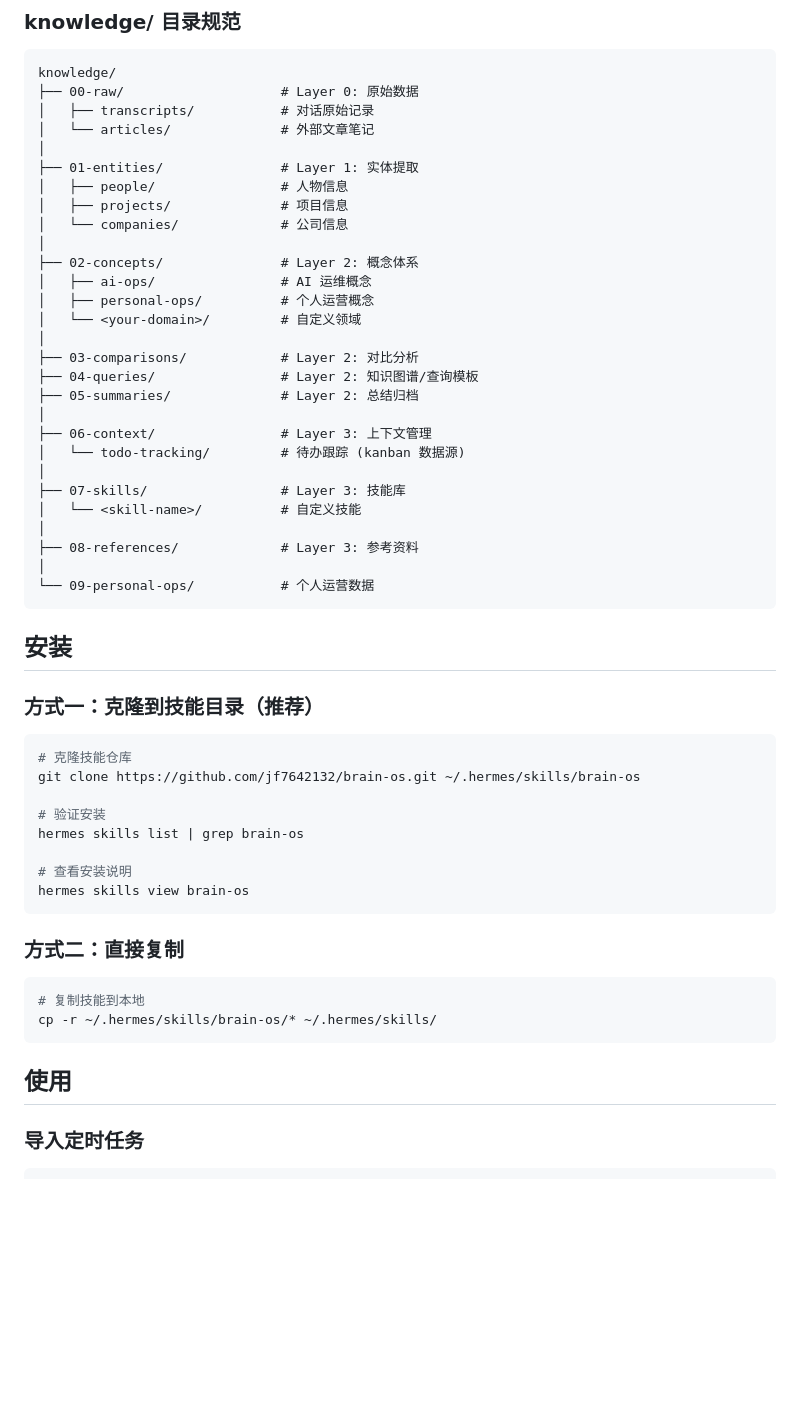
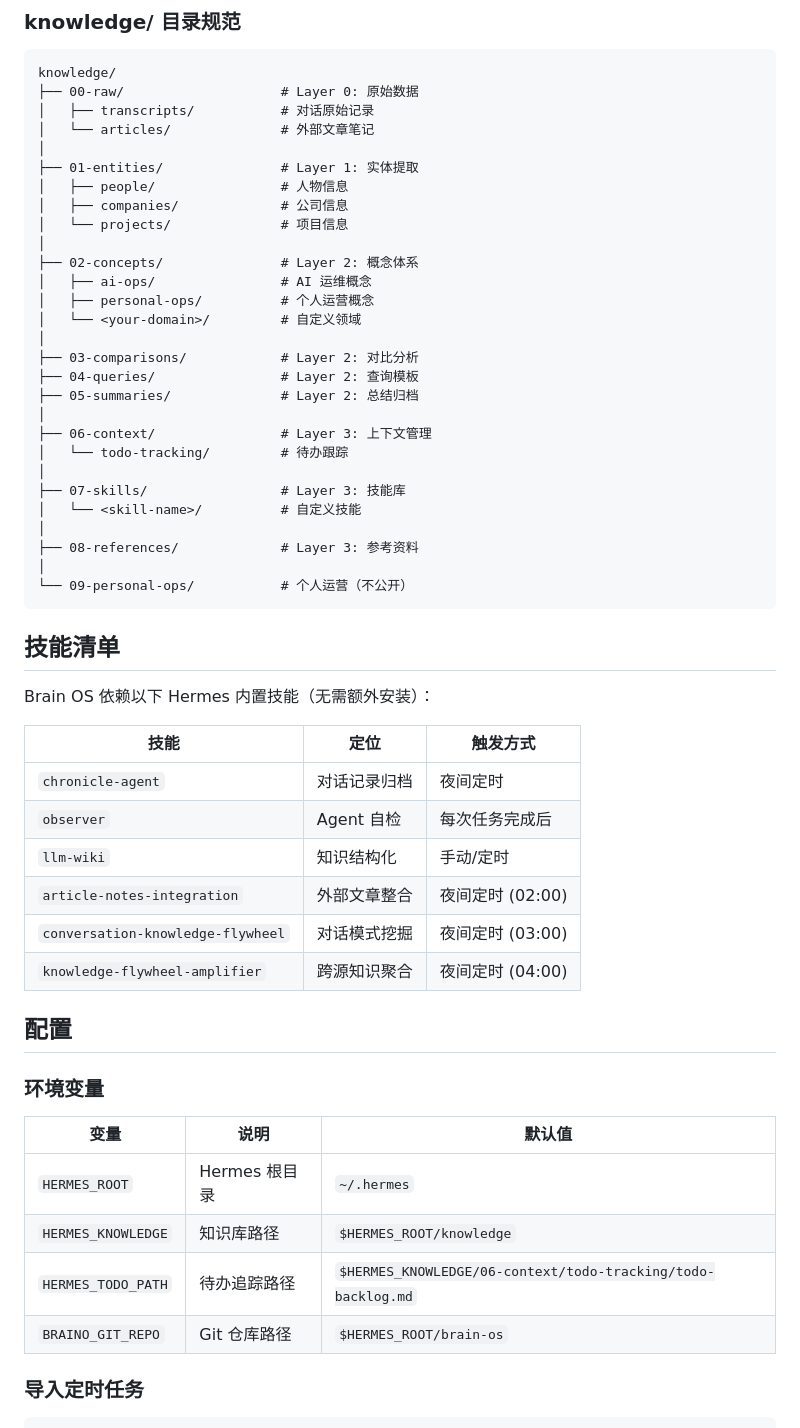
Before and after one commit to jf7642132/brain-os, a Markdown page: README.md, the part around one of its changes. GitHub-like rendering; blank space fills up the shorter version.

````diff
--- a/README.md
+++ b/README.md
@@ -174,8 +169,8 @@ knowledge/
 │
 ├── 01-entities/               # Layer 1: 实体提取
 │   ├── people/                # 人物信息
-│   ├── projects/              # 项目信息
-│   └── companies/             # 公司信息
+│   ├── companies/             # 公司信息
+│   └── projects/              # 项目信息
 │
 ├── 02-concepts/               # Layer 2: 概念体系
 │   ├── ai-ops/                # AI 运维概念
@@ -183,43 +178,43 @@ knowledge/
 │   └── <your-domain>/         # 自定义领域
 │
 ├── 03-comparisons/            # Layer 2: 对比分析
-├── 04-queries/                # Layer 2: 知识图谱/查询模板
+├── 04-queries/                # Layer 2: 查询模板
 ├── 05-summaries/              # Layer 2: 总结归档
 │
 ├── 06-context/                # Layer 3: 上下文管理
-│   └── todo-tracking/         # 待办跟踪 (kanban 数据源)
+│   └── todo-tracking/         # 待办跟踪
 │
 ├── 07-skills/                 # Layer 3: 技能库
 │   └── <skill-name>/          # 自定义技能
 │
 ├── 08-references/             # Layer 3: 参考资料
 │
-└── 09-personal-ops/           # 个人运营数据
+└── 09-personal-ops/           # 个人运营（不公开）
 ```
 
-## 安装
+## 技能清单
 
-### 方式一：克隆到技能目录（推荐）
+Brain OS 依赖以下 Hermes 内置技能（无需额外安装）：
 
-```bash
-# 克隆技能仓库
-git clone https://github.com/jf7642132/brain-os.git ~/.hermes/skills/brain-os
+| 技能 | 定位 | 触发方式 |
+|------|------|----------|
+| `chronicle-agent` | 对话记录归档 | 夜间定时 |
+| `observer` | Agent 自检 | 每次任务完成后 |
+| `llm-wiki` | 知识结构化 | 手动/定时 |
+| `article-notes-integration` | 外部文章整合 | 夜间定时 (02:00) |
+| `conversation-knowledge-flywheel` | 对话模式挖掘 | 夜间定时 (03:00) |
+| `knowledge-flywheel-amplifier` | 跨源知识聚合 | 夜间定时 (04:00) |
 
-# 验证安装
-hermes skills list | grep brain-os
+## 配置
 
-# 查看安装说明
-hermes skills view brain-os
-```
+### 环境变量
 
-### 方式二：直接复制
-
-```bash
-# 复制技能到本地
-cp -r ~/.hermes/skills/brain-os/* ~/.hermes/skills/
-```
-
-## 使用
+| 变量 | 说明 | 默认值 |
+|------|------|--------|
+| `HERMES_ROOT` | Hermes 根目录 | `~/.hermes` |
+| `HERMES_KNOWLEDGE` | 知识库路径 | `$HERMES_ROOT/knowledge` |
+| `HERMES_TODO_PATH` | 待办追踪路径 | `$HERMES_KNOWLEDGE/06-context/todo-tracking/todo-backlog.md` |
+| `BRAINO_GIT_REPO` | Git 仓库路径 | `$HERMES_ROOT/brain-os` |
 
 ### 导入定时任务
 
````
Also changed, not shown: other parts of README.md (+46 -31 lines).
